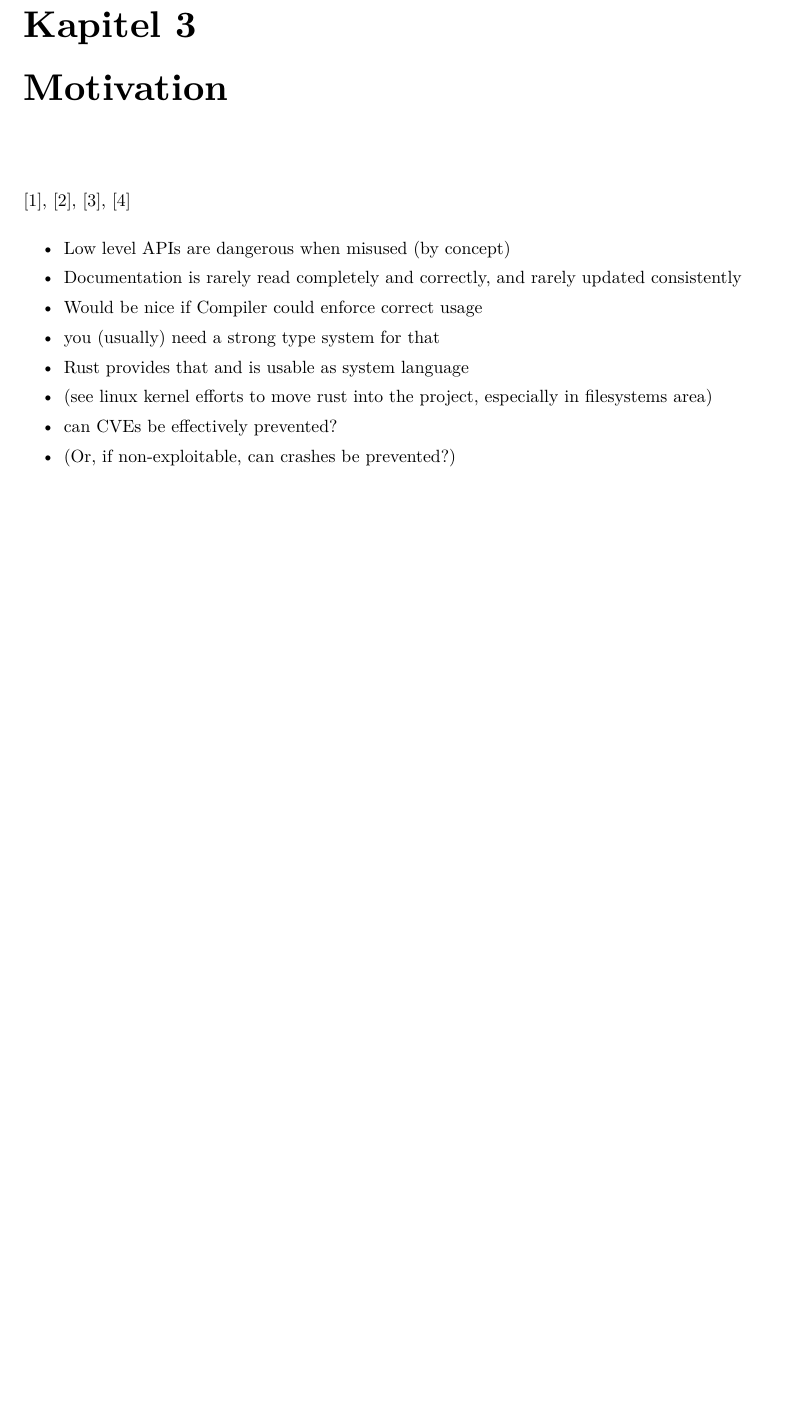
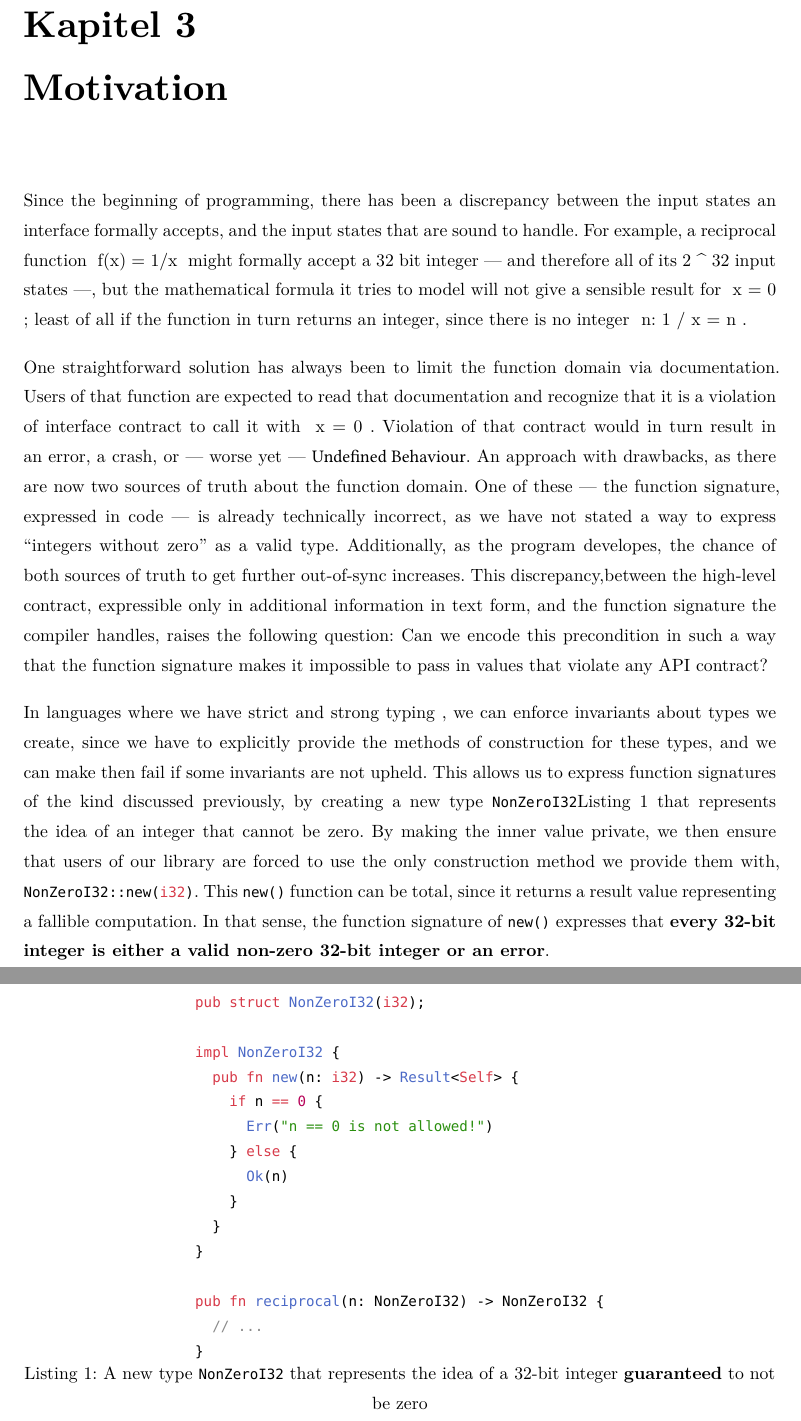
Before and after one commit to t-nil/BA, a Typst document (thesis/thesis.typ): part of page 7 of 27 before the commit and two parts of pages 7 and 8 of 27 after it, the two joined at a grey line, cut so that both start at the same text, the shorter picture padded with empty space. The pictures show the PDF file thesis/thesis.pdf that the author committed with the source.

Commit message:
motivation first draft

````diff
--- a/thesis/thesis.typ
+++ b/thesis/thesis.typ
@@ -57,21 +57,53 @@
 
 = Motivation
 
-@bugden2022rustprogramminglanguagesafety
-@방인영2024study
-@287352
-@10.1145_3428204
+// @bugden2022rustprogramminglanguagesafety
+// @방인영2024study
+// @287352
+// @10.1145_3428204
+// - Low level APIs are dangerous when misused (by concept)
+// - Documentation is rarely read completely and correctly, and rarely updated consistently
+// - Would be nice if Compiler could enforce correct usage
+// - you (usually) need a strong type system for that
+// // TODO find grundlagenbücher about type systems / type theory (scholar, chatgpt, opac)
+// - Rust provides that and is usable as system language
+// - (see linux kernel efforts to move rust into the project, especially in filesystems area)
+// - can CVEs be effectively prevented?
+// - (Or, if non-exploitable, can crashes be prevented?)
+//
+// TODO stuff aus Praxisbericht/Projektbericht klauen?
 
+// TODO i talk about programming in general but clearly focus on an early machine-level language like C. state explicitly?
 
-- Low level APIs are dangerous when misused (by concept)
-- Documentation is rarely read completely and correctly, and rarely updated consistently
-- Would be nice if Compiler could enforce correct usage
-- you (usually) need a strong type system for that
-// TODO find grundlagenbücher about type systems / type theory (scholar, chatgpt, opac)
-- Rust provides that and is usable as system language
-- (see linux kernel efforts to move rust into the project, especially in filesystems area)
-- can CVEs be effectively prevented?
-- (Or, if non-exploitable, can crashes be prevented?)
+Since the beginning of programming, there has been a discrepancy between the input states an interface formally accepts, and the input states that are sound to handle.
+For example, a reciprocal function $$ f(x) = 1/x $$ might formally accept a 32 bit integer --- and therefore all of its $$2 ^ 32$$ input states ---, but the mathematical formula it tries to model will not give a sensible result for $$ x = 0 $$; least of all if the function in turn returns an integer, since there is no integer $$ n: 1 / x = n $$.
+
+One straightforward solution has always been to limit the function domain via documentation. Users of that function are expected to read that documentation and recognize that it is a violation of interface contract to call it with $$ x = 0 $$. Violation of that contract would in turn result in an error, a crash, or --- worse yet --- @UB:long. An approach with drawbacks, as there are now two sources of truth about the function domain. One of these --- the function signature, expressed in code --- is already technically incorrect, as we have not stated a way to express "integers without zero" as a valid type. Additionally, as the program developes, the chance of both sources of truth to get further out-of-sync increases. This discrepancy,between the high-level contract, expressible only in additional information in text form, and the function signature the compiler handles, raises the following question: Can we encode this precondition in such a way that the function signature makes it impossible to pass in values that violate any API contract?
+
+// TODO maybe use contract programming thought model, and explain keywords (invariants, preconditions)
+
+In languages where we have strict and strong typing /* TODO define */, we can enforce invariants about types we create, since we have to explicitly provide the methods of construction for these types, and we can make then fail if some invariants are not upheld. This allows us to express function signatures of the kind discussed previously, by creating a new type `NonZeroI32`@nonzeroi32_reciprocal that represents the idea of an integer that cannot be zero. By making the inner value private, we then ensure that users of our library are forced to use the only construction method we provide them with, ```rust NonZeroI32::new(i32)```. This `new()` function can be total, since it returns a result value representing a fallible computation. In that sense, the function signature of `new()` expresses that *every 32-bit integer is either a valid non-zero 32-bit integer or an error*.
+
+#figure(
+  ```rust
+  pub struct NonZeroI32(i32);
+
+  impl NonZeroI32 {
+    pub fn new(n: i32) -> Result<Self> {
+      if n == 0 {
+        Err("n == 0 is not allowed!")
+      } else {
+        Ok(n)
+      }
+    }
+  }
+
+  pub fn reciprocal(n: NonZeroI32) -> NonZeroI32 {
+    // ...
+  }
+  ```,
+  caption: [A new type `NonZeroI32` that represents the idea of a 32-bit integer *guaranteed* to not be zero],
+) <nonzeroi32_reciprocal>
 
 = Review of similar solutions
 
````
Also changed, not shown: thesis/thesis.pdf.
